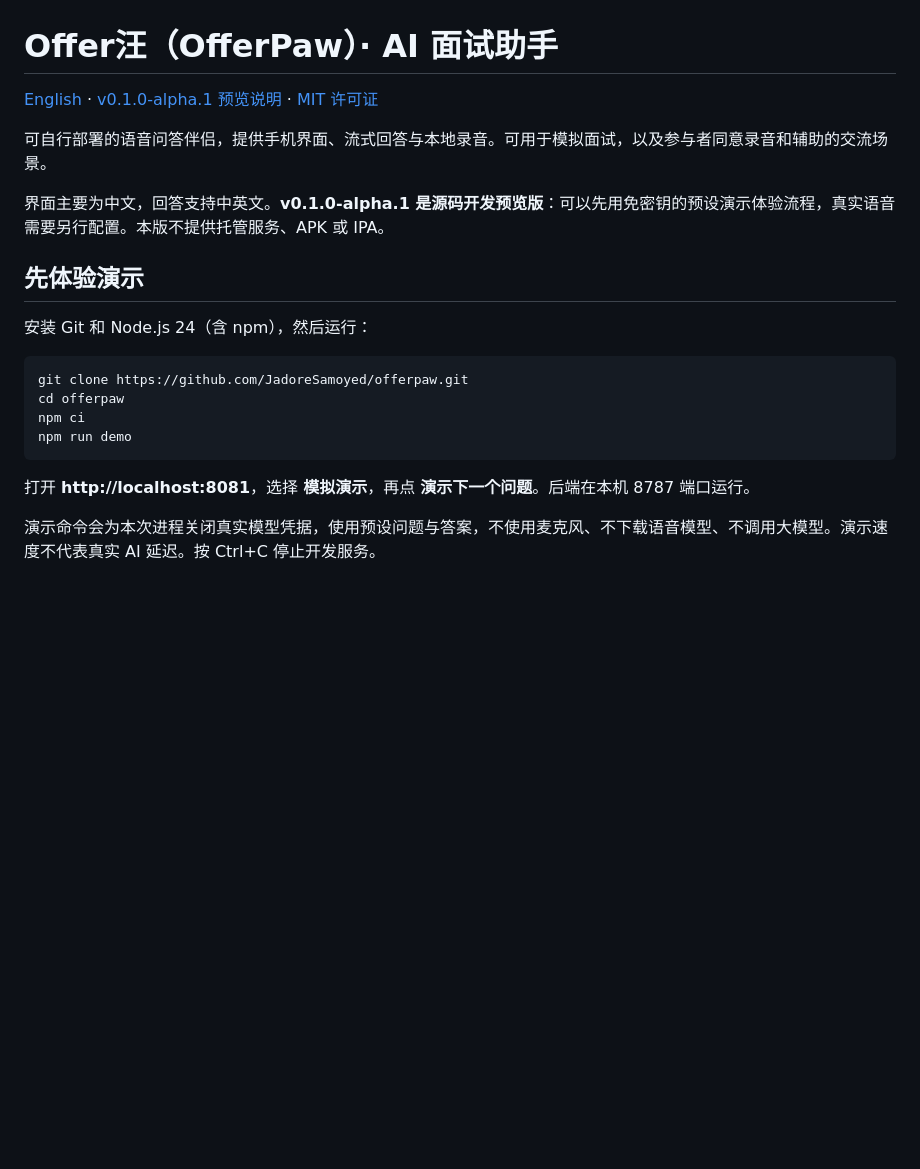
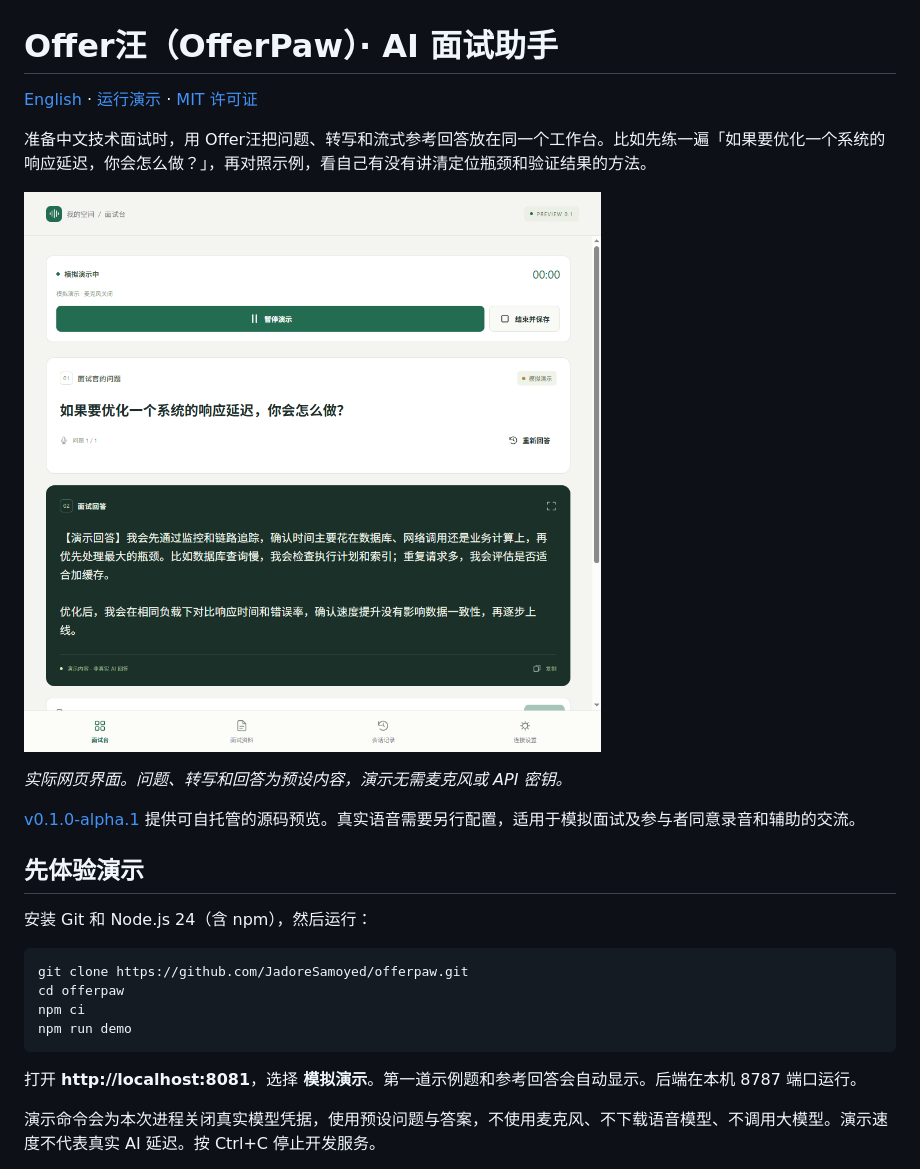
Before and after one commit to JadoreSamoyed/offerpaw, a Markdown page: README.zh-CN.md, the part around the change. Drawn GitHub-style; pictures changed too: docs/media/scripted-demo.png (added); blank space fills up the shorter version.

Commit message:
Show the real scripted demo in both READMEs

````diff
--- a/README.zh-CN.md
+++ b/README.zh-CN.md
@@ -1,10 +1,14 @@
 # Offer汪（OfferPaw）· AI 面试助手
 
-[English](README.md) · [v0.1.0-alpha.1 预览说明](docs/releases/v0.1.0-alpha.1.md) · [MIT 许可证](LICENSE)
+[English](README.md) · [运行演示](#先体验演示) · [MIT 许可证](LICENSE)
 
-可自行部署的语音问答伴侣，提供手机界面、流式回答与本地录音。可用于模拟面试，以及参与者同意录音和辅助的交流场景。
+准备中文技术面试时，用 Offer汪把问题、转写和流式参考回答放在同一个工作台。比如先练一遍「如果要优化一个系统的响应延迟，你会怎么做？」，再对照示例，看自己有没有讲清定位瓶颈和验证结果的方法。
 
-界面主要为中文，回答支持中英文。**v0.1.0-alpha.1 是源码开发预览版**：可以先用免密钥的预设演示体验流程，真实语音需要另行配置。本版不提供托管服务、APK 或 IPA。
+![Offer汪真实网页截图，展示系统延迟优化题与预设参考回答](docs/media/scripted-demo.png)
+
+*实际网页界面。问题、转写和回答为预设内容，演示无需麦克风或 API 密钥。*
+
+[v0.1.0-alpha.1](https://github.com/JadoreSamoyed/offerpaw/releases/tag/v0.1.0-alpha.1) 提供可自托管的源码预览。真实语音需要另行配置，适用于模拟面试及参与者同意录音和辅助的交流。
 
 ## 先体验演示
 
@@ -17,7 +21,7 @@ npm ci
 npm run demo
 ```
 
-打开 **http://localhost:8081**，选择 **模拟演示**，再点 **演示下一个问题**。后端在本机 8787 端口运行。
+打开 **http://localhost:8081**，选择 **模拟演示**。第一道示例题和参考回答会自动显示。后端在本机 8787 端口运行。
 
 演示命令会为本次进程关闭真实模型凭据，使用预设问题与答案，不使用麦克风、不下载语音模型、不调用大模型。演示速度不代表真实 AI 延迟。按 Ctrl+C 停止开发服务。
 
````
Also changed, not shown: README.md (+8 -4 lines).
